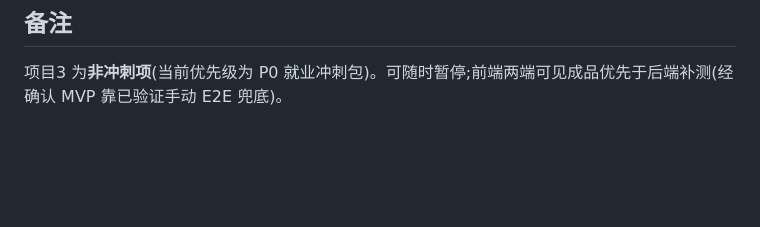
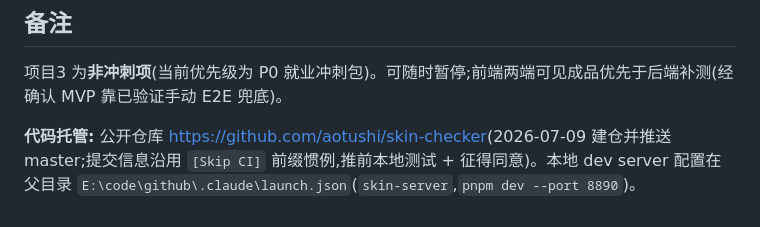
Before and after one commit to aotushi/skin-checker, a Markdown page: .project/NOW.md, the part around one of its changes. Rendered like a GitHub page; blank space fills up the shorter version.

Commit message:
[Skip CI] docs(NOW): 补记 GitHub 公开仓库与推送状态、本地 dev 配置位置
Co-Authored-By: Claude Fable 5 <noreply@anthropic.com>

```diff
--- a/.project/NOW.md
+++ b/.project/NOW.md
@@ -36,3 +36,5 @@
 ## 备注
 
 项目3 为**非冲刺项**(当前优先级为 P0 就业冲刺包)。可随时暂停;前端两端可见成品优先于后端补测(经确认 MVP 靠已验证手动 E2E 兜底)。
+
+**代码托管:** 公开仓库 <https://github.com/aotushi/skin-checker>(2026-07-09 建仓并推送 master;提交信息沿用 `[Skip CI]` 前缀惯例,推前本地测试 + 征得同意)。本地 dev server 配置在父目录 `E:\code\github\.claude\launch.json`(`skin-server`,`pnpm dev --port 8890`)。
```
Also changed, not shown: other parts of .project/NOW.md (+1 -1 lines).
